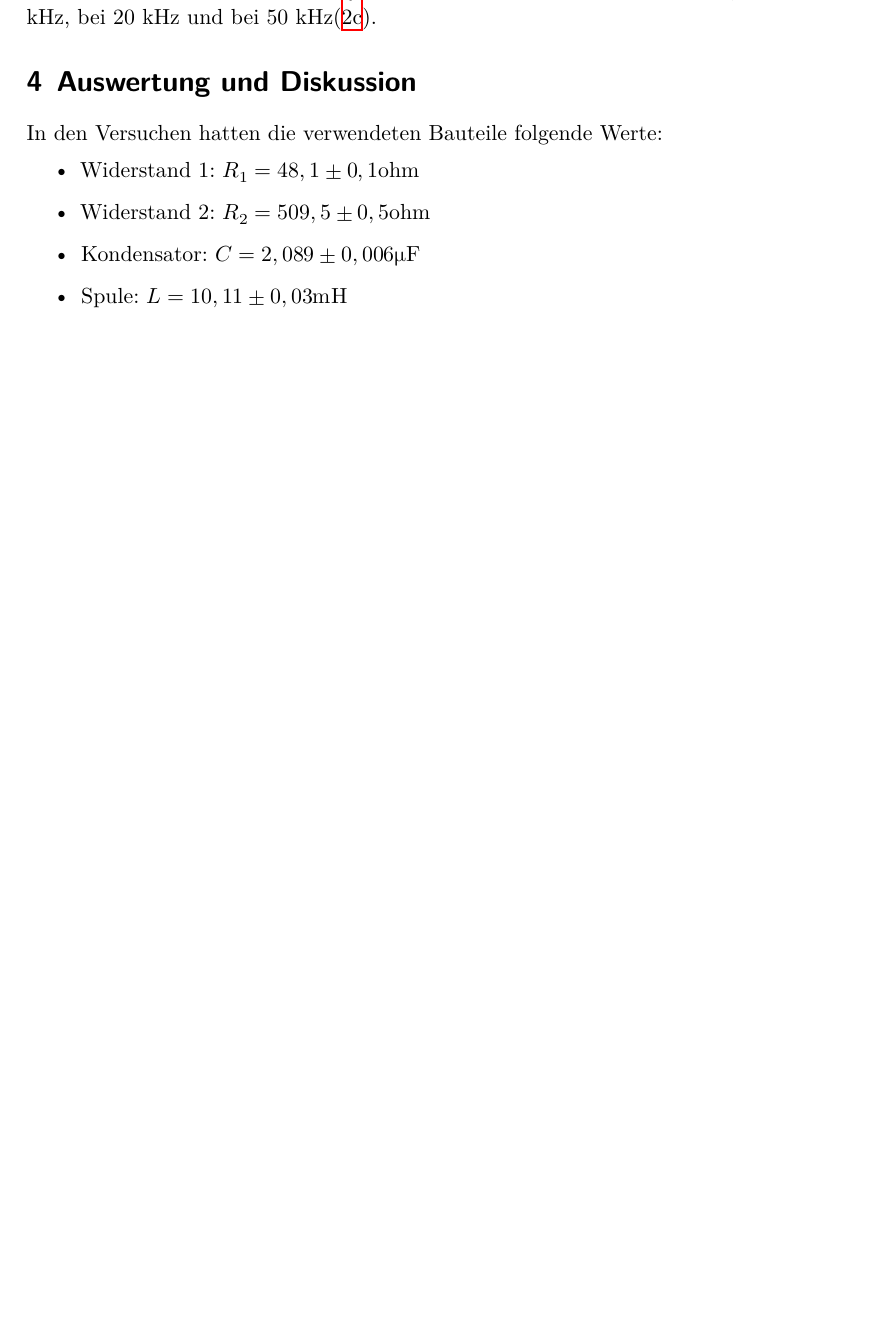
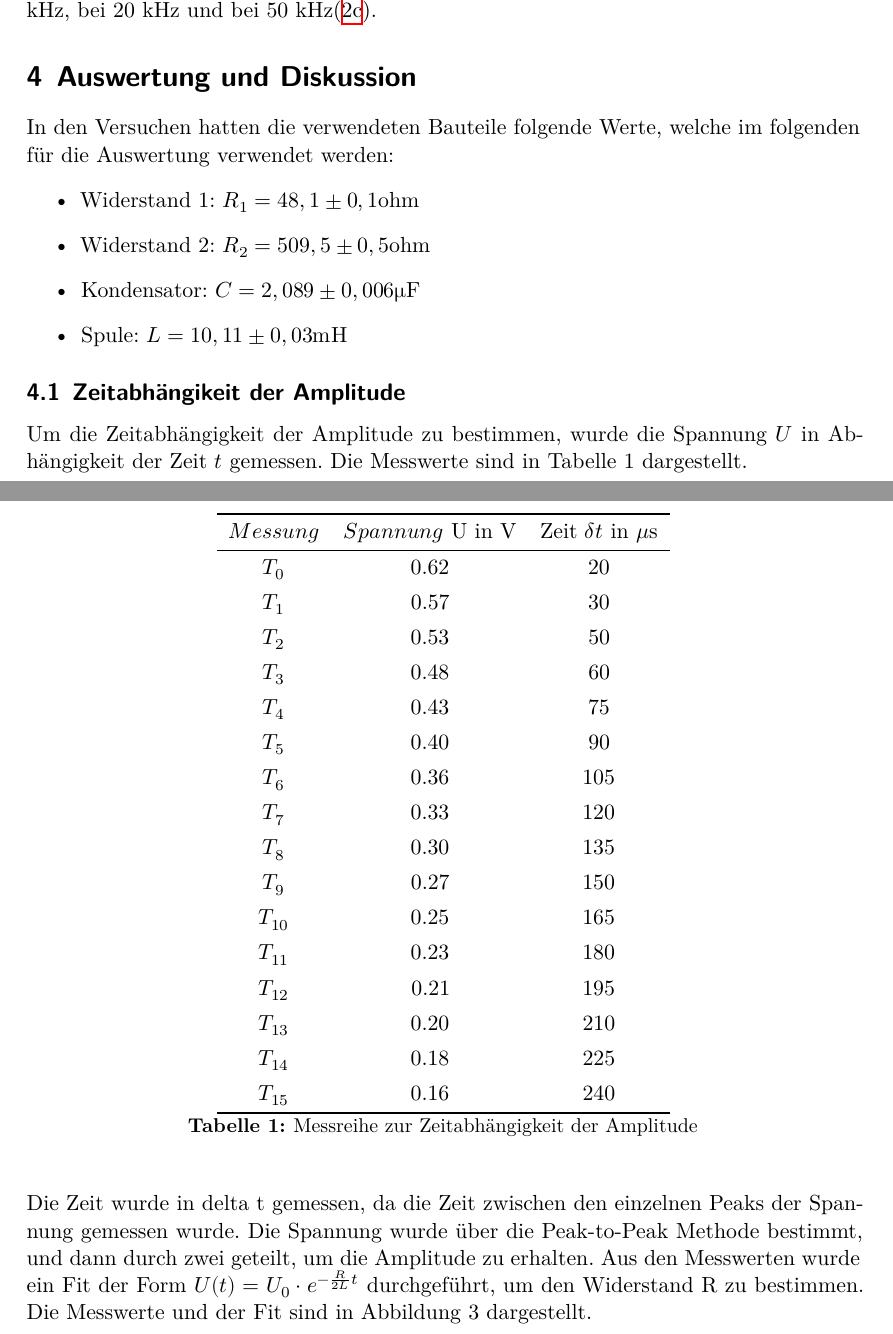
Before and after one commit to DavidLohberg/Grund_Praktikum, a LaTeX document (v354/v354.tex, which reads v354/auswertung.tex): part of page 5 of 6 before the commit and two parts of pages 5 and 6 of 8 after it, the two joined at a grey line, cut so that both start at the same text, the shorter picture padded with empty space. Compiled offline with XeLaTeX.

Commit message:
Auswertung Amplutide

```diff
--- a/v354/auswertung.tex
+++ b/v354/auswertung.tex
@@ -1,7 +1,42 @@
-In den Versuchen hatten die verwendeten Bauteile folgende Werte:
+In den Versuchen hatten die verwendeten Bauteile folgende Werte, welche im folgenden
+für die Auswertung verwendet werden:
 \begin{itemize}
     \item Widerstand 1: $R_1 = 48,1 \pm 0,1 \mathrm{ohm}$
     \item Widerstand 2: $R_2 =509,5 \pm 0,5 \mathrm{ohm}$
     \item Kondensator: $C = 2,089 \pm 0,006 \mathrm{\mu F}$
     \item Spule: $L = 10,11 \pm 0,03 \mathrm{mH}$
 \end{itemize}
+\subsection{Zeitabhängikeit der Amplitude}
+Um die Zeitabhängigkeit der Amplitude zu bestimmen, wurde die Spannung $U$ in Abhängigkeit der Zeit $t$ gemessen.
+Die Messwerte sind in Tabelle 1 dargestellt.
+\begin{table}[H]
+    \centering
+    \begin{tblr}{c c c}
+    \toprule
+    $Messung$ & $Spannung$  U in V & Zeit $\delta t$ in $\mu$s \\
+    \midrule
+    $T_0$ & 0.62 & 20 \\
+    $T_1$ & 0.57 & 30 \\
+    $T_2$ & 0.53 & 50 \\
+    $T_3$ & 0.48 & 60 \\
+    $T_4$ & 0.43 & 75 \\
+    $T_5$ & 0.40 & 90 \\
+    $T_6$ & 0.36 & 105 \\
+    $T_7$ & 0.33 & 120 \\
+    $T_8$ & 0.30 & 135 \\
+    $T_9$ & 0.27 & 150 \\
+    $T_{10}$ & 0.25 & 165 \\
+    $T_{11}$ & 0.23 & 180 \\
+    $T_{12}$ & 0.21 & 195 \\
+    $T_{13}$ & 0.20 & 210 \\
+    $T_{14}$ & 0.18 & 225 \\
+    $T_{15}$ & 0.16 & 240 \\
+    \bottomrule
+    \end{tblr}
+    \caption{Messreihe zur Zeitabhängigkeit der Amplitude}
+\end{table}
+\noindent
+Die Zeit wurde in delta t gemessen, da die Zeit zwischen den einzelnen Peaks der Spannung gemessen wurde.
+Die Spannung wurde über die Peak-to-Peak Methode bestimmt, und dann durch zwei geteilt, um die Amplitude zu erhalten.
+Aus den Messwerten wurde ein Fit der Form $U(t) = U_0 \cdot e^{-\frac{R}{2L}t}$ durchgeführt, um den Widerstand R zu bestimmen.
+Die Messwerte und der Fit sind in Abbildung 3 dargestellt.
@@ -7,0 +47,2 @@ In den Versuchen hatten die verwendeten Bauteile folgende Werte:
+    \label{fig:exp_abfall}
+\end{figure}
```
Also changed, not shown: v354/Arctan2.pdf, v354/Exp_Abfall.pdf, v354/Spannungsamplitude.pdf, v354/auswertung.tex (23 more changed lines), 1 other file.
